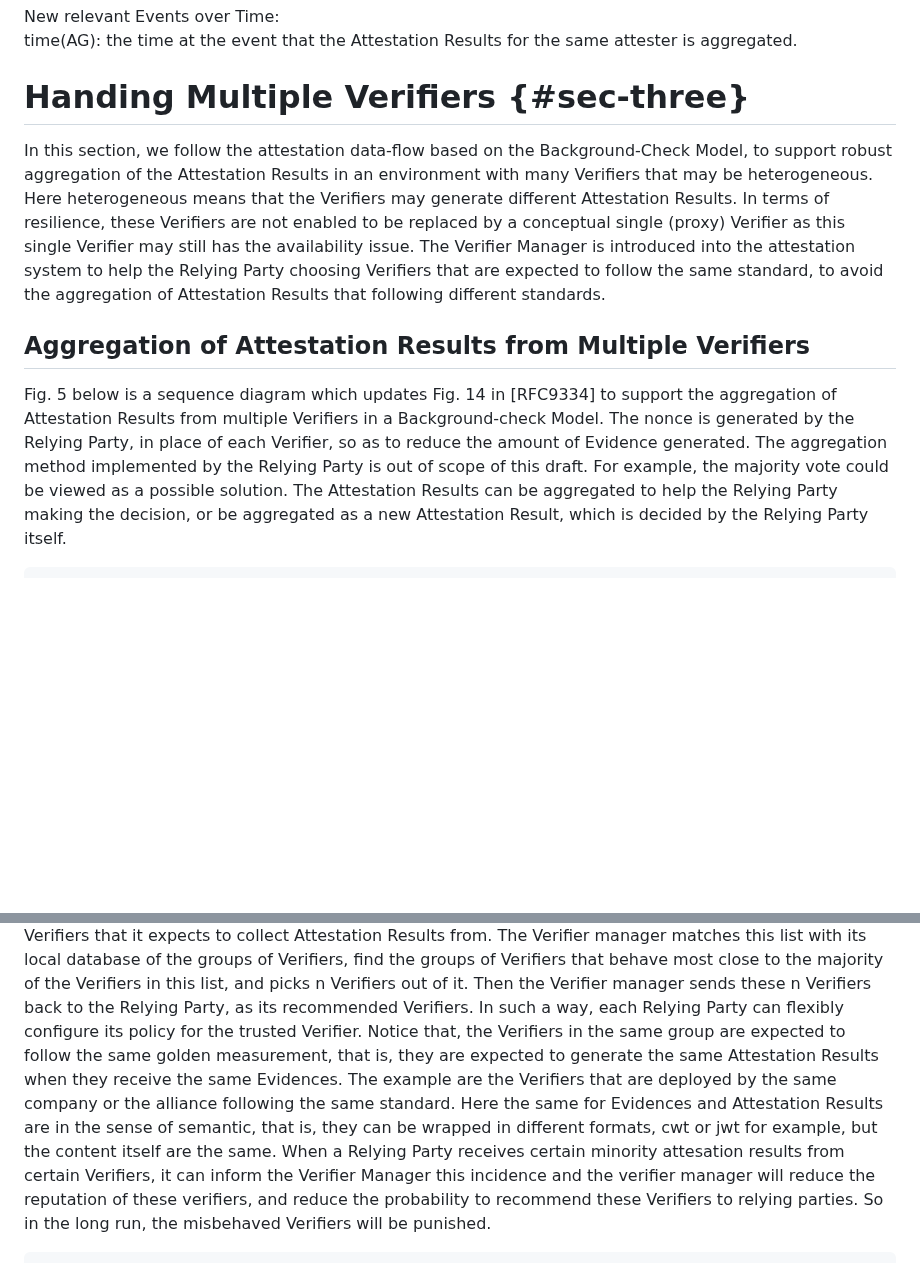
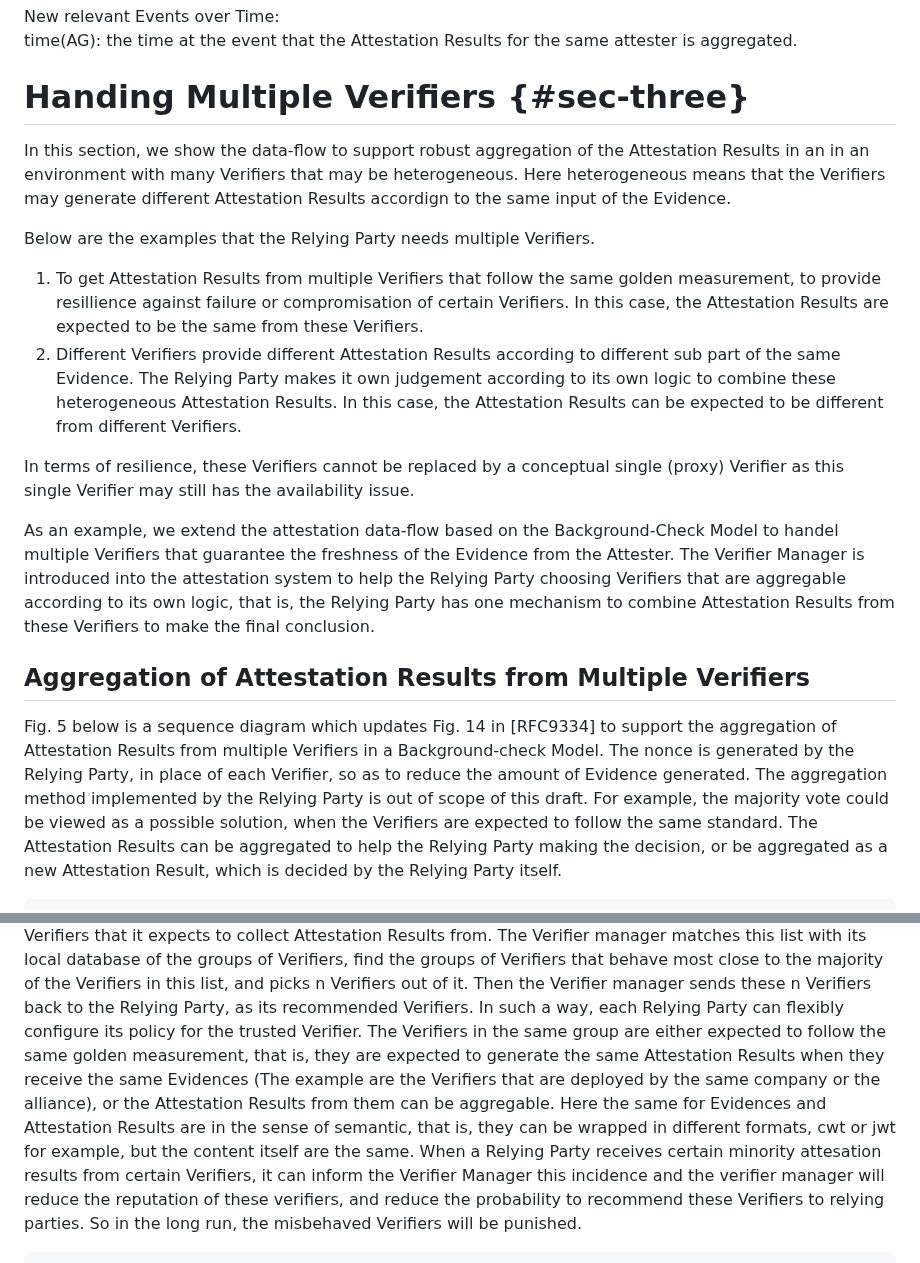
Before and after one commit to ietf-rats/draft-zhang-rats-multiverifiers, a Markdown page: draft-zhang-rats-multiverifiers.md, 2 parts joined by grey strips. Rendered like a GitHub page; blank space fills up the shorter version.

```diff
--- a/draft-zhang-rats-multiverifiers.md
+++ b/draft-zhang-rats-multiverifiers.md
@@ -247,20 +247,37 @@ the same attester is aggregated.
 
 # Handing Multiple Verifiers {#sec-three}
 
+In this section, we show the data-flow to support robust aggregation
+of the Attestation Results in an in an environment with many Verifiers
+that may be heterogeneous. Here heterogeneous means that the Verifiers
+may generate different Attestation Results accordign to the same
+input of the Evidence.
 
-In this section, we follow the attestation data-flow based on the
-Background-Check Model, to support robust aggregation of the
-Attestation Results in an environment with many Verifiers that may
-be heterogeneous.
-Here heterogeneous means that the Verifiers may
-generate different Attestation Results.
-In terms of resilience, these Verifiers are not enabled to be replaced
+Below are the examples that the Relying Party needs multiple Verifiers.
+1) To get Attestation Results from multiple Verifiers that follow
+the same golden measurement, to provide resillience against
+failure or compromisation of certain Verifiers. In this case,
+the Attestation Results are expected to be the same from
+these Verifiers.
+2) Different Verifiers provide different Attestation Results according
+to different sub part of the same Evidence. The Relying Party makes
+it own judgement according to its own logic to combine these
+heterogeneous Attestation Results. In this case, the
+Attestation Results can be expected to be different
+from different Verifiers.
+
+In terms of resilience, these Verifiers cannot be replaced
 by a conceptual single (proxy) Verifier as this single Verifier may
 still has the availability issue.
-The Verifier Manager is introduced into the attestation system
-to help the Relying Party choosing Verifiers that are expected
-to follow the same standard, to avoid the aggregation of
-Attestation Results that following different standards.
+
+As an example, we extend the attestation data-flow based on the
+Background-Check Model to handel multiple Verifiers that guarantee
+the freshness of the Evidence from the Attester.
+The Verifier Manager is introduced into
+the attestation system to help the Relying Party choosing Verifiers
+that are aggregable according to its own logic, that is, the
+Relying Party has one mechanism to combine Attestation Results
+from these Verifiers to make the final conclusion.
 
 
 ## Aggregation of Attestation Results from Multiple Verifiers
@@ -271,7 +288,8 @@ multiple Verifiers in a Background-check Model. The nonce is
 generated by the Relying Party, in place of each Verifier, so as to
 reduce the amount of Evidence generated. The aggregation method
 implemented by the Relying Party is out of scope of this draft. For
-example, the majority vote could be viewed as a possible solution.
+example, the majority vote could be viewed as a possible solution,
+when the Verifiers are expected to follow the same standard.
 The Attestation Results can be aggregated to help the Relying Party
 making the decision, or be aggregated as a new Attestation Result,
 which is decided by the Relying Party itself.
@@ -325,15 +343,17 @@ the Verifiers in this list, and picks n Verifiers out of it. Then
 the Verifier manager sends these n Verifiers back to the Relying
 Party, as its recommended Verifiers. In such a way, each Relying
 Party can flexibly configure its policy for the trusted Verifier.
-Notice that, the Verifiers in the same group are expected to follow
+The Verifiers in the same group are either expected to follow
 the same golden measurement, that is, they are expected to generate
-the same Attestation Results when they receive the same Evidences.
-The example are the Verifiers that are deployed by the same
-company or the alliance following the same standard. Here
-the same for Evidences and Attestation Results are
+the same Attestation Results when they receive the same Evidences
+(The example are the Verifiers that are deployed by the same
+company or the alliance), or the Attestation Results from them
+can be aggregable.
+Here the same for Evidences and Attestation Results are
 in the sense of semantic, that is, they can be wrapped
 in different formats, cwt or jwt for example, but the
-content itself are the same. When a Relying Party receives
+content itself are the same.
+When a Relying Party receives
 certain minority attesation results from certain Verifiers,
 it can inform the Verifier Manager this incidence and the verifier
 manager will reduce the reputation of these verifiers, and reduce
```
